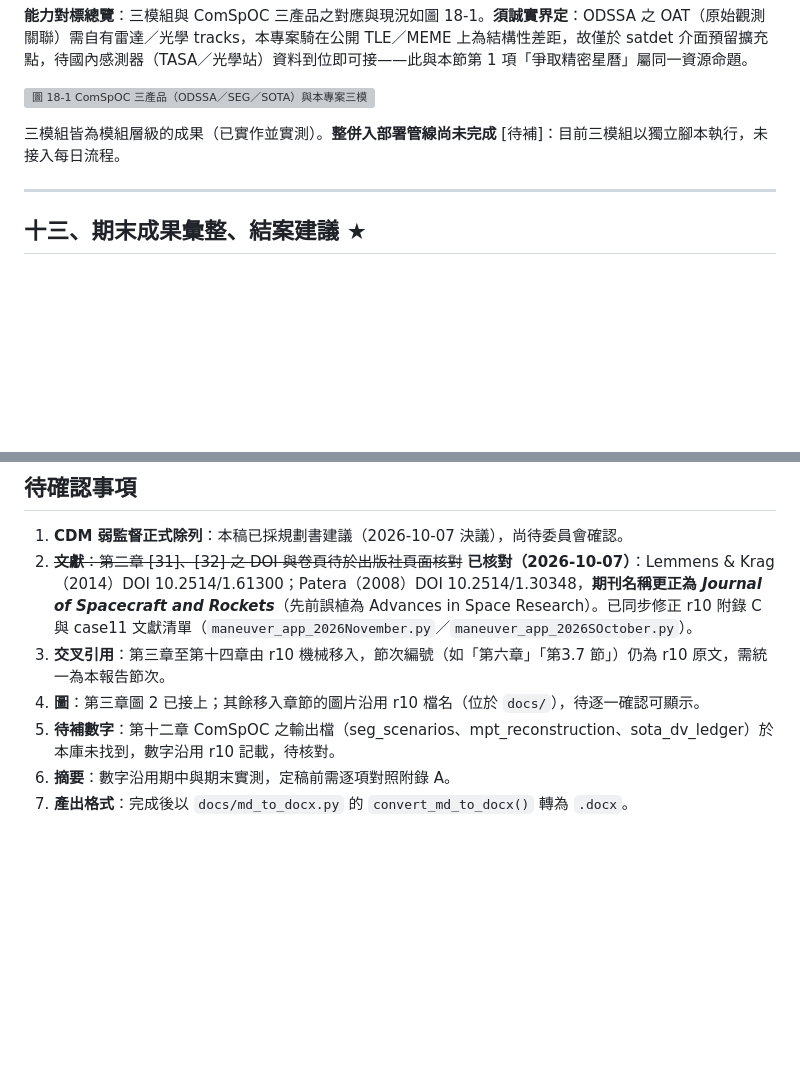
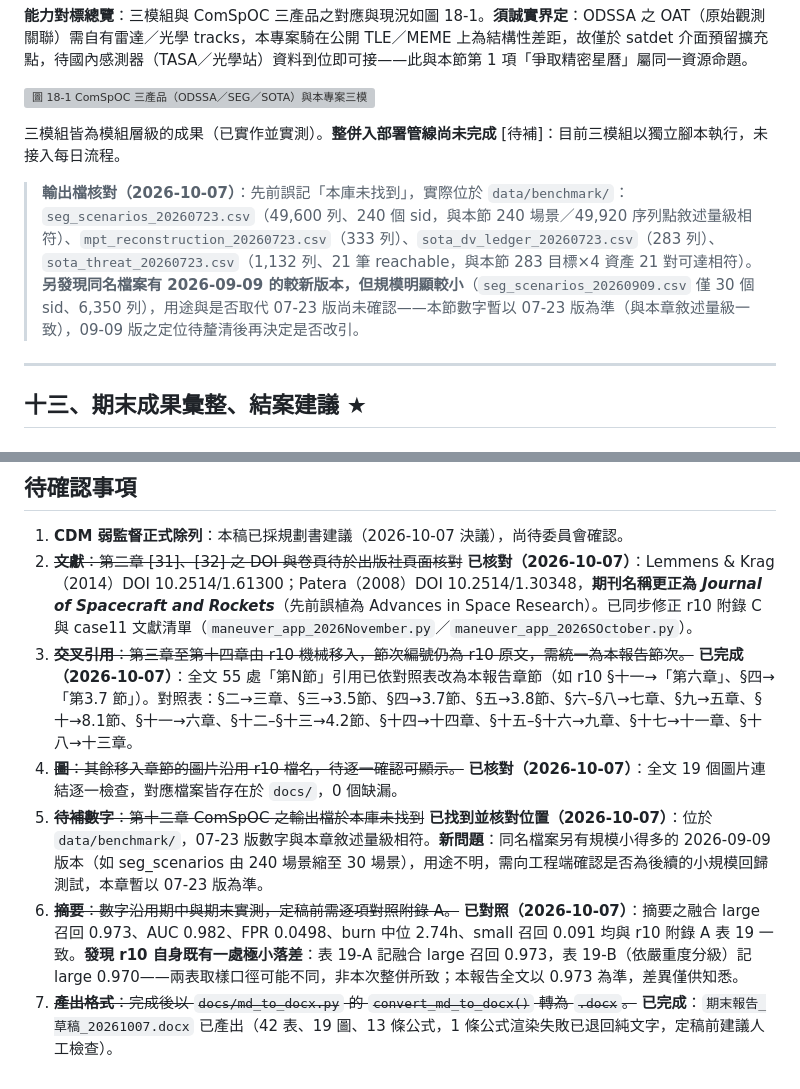
Before and after one commit to RhynoW/Sat_TraingDataExtension, a Markdown page: docs/期末報告_草稿_20261007.md, 2 parts joined by grey strips. Rendered like a GitHub page; blank space fills up the shorter version; grey boxes are pictures that could not be loaded.

Commit message:
docs(final): 待確認事項逐項核實——ComSpOC輸出檔已找到(另發現09-09較小規模版本待釐清)、圖片19個全數存在、摘要數字對照附錄A一致(記錄r10自身0.973/0.970微落差)、docx已產出；修正前次交叉引用修正時誤動到的第3項文字
Co-Authored-By: Claude Sonnet 5 <noreply@anthropic.com>

```diff
--- a/docs/期末報告_草稿_20261007.md
+++ b/docs/期末報告_草稿_20261007.md
@@ -1268,6 +1268,8 @@ $$\Delta v\approx\frac{7.49}{2\times7101}\times0.798\approx \mathbf{0.42\text{ m
 
 三模組皆為模組層級的成果（已實作並實測）。**整併入部署管線尚未完成** [待補]：目前三模組以獨立腳本執行，未接入每日流程。
 
+> **輸出檔核對（2026-10-07）**：先前誤記「本庫未找到」，實際位於 `data/benchmark/`：`seg_scenarios_20260723.csv`（49,600 列、240 個 sid，與本節 240 場景／49,920 序列點敘述量級相符）、`mpt_reconstruction_20260723.csv`（333 列）、`sota_dv_ledger_20260723.csv`（283 列）、`sota_threat_20260723.csv`（1,132 列、21 筆 reachable，與本節 283 目標×4 資產 21 對可達相符）。**另發現同名檔案有 2026-09-09 的較新版本，但規模明顯較小**（`seg_scenarios_20260909.csv` 僅 30 個 sid、6,350 列），用途與是否取代 07-23 版尚未確認——本節數字暫以 07-23 版為準（與本章敘述量級一致），09-09 版之定位待釐清後再決定是否改引。
+
 ---
 
 ## 十三、期末成果彙整、結案建議 ★
@@ -1375,8 +1377,8 @@ $$\Delta v\approx\frac{7.49}{2\times7101}\times0.798\approx \mathbf{0.42\text{ m
 
 1. **CDM 弱監督正式除列**：本稿已採規劃書建議（2026-10-07 決議），尚待委員會確認。
 2. ~~**文獻**：第二章 [31]、[32] 之 DOI 與卷頁待於出版社頁面核對~~ **已核對（2026-10-07）**：Lemmens & Krag（2014）DOI 10.2514/1.61300；Patera（2008）DOI 10.2514/1.30348，**期刊名稱更正為 *Journal of Spacecraft and Rockets***（先前誤植為 Advances in Space Research）。已同步修正 r10 附錄 C 與 case11 文獻清單（`maneuver_app_2026November.py`／`maneuver_app_2026SOctober.py`）。
-3. **交叉引用**：第三章至第十四章由 r10 機械移入，節次編號（如「第六章」「第3.7 節」）仍為 r10 原文，需統一為本報告節次。
-4. **圖**：第三章圖 2 已接上；其餘移入章節的圖片沿用 r10 檔名（位於 `docs/`），待逐一確認可顯示。
-5. **待補數字**：第十二章 ComSpOC 之輸出檔（seg_scenarios、mpt_reconstruction、sota_dv_ledger）於本庫未找到，數字沿用 r10 記載，待核對。
-6. **摘要**：數字沿用期中與期末實測，定稿前需逐項對照附錄 A。
-7. **產出格式**：完成後以 `docs/md_to_docx.py` 的 `convert_md_to_docx()` 轉為 `.docx`。
+3. ~~**交叉引用**：第三章至第十四章由 r10 機械移入，節次編號仍為 r10 原文，需統一為本報告節次。~~ **已完成（2026-10-07）**：全文 55 處「第N節」引用已依對照表改為本報告章節（如 r10 §十一→「第六章」、§四→「第3.7 節」）。對照表：§二→三章、§三→3.5節、§四→3.7節、§五→3.8節、§六–§八→七章、§九→五章、§十→8.1節、§十一→六章、§十二–§十三→4.2節、§十四→十四章、§十五–§十六→九章、§十七→十一章、§十八→十三章。
+4. ~~**圖**：其餘移入章節的圖片沿用 r10 檔名，待逐一確認可顯示。~~ **已核對（2026-10-07）**：全文 19 個圖片連結逐一檢查，對應檔案皆存在於 `docs/`，0 個缺漏。
+5. ~~**待補數字**：第十二章 ComSpOC 之輸出檔於本庫未找到~~ **已找到並核對位置（2026-10-07）**：位於 `data/benchmark/`，07-23 版數字與本章敘述量級相符。**新問題**：同名檔案另有規模小得多的 2026-09-09 版本（如 seg_scenarios 由 240 場景縮至 30 場景），用途不明，需向工程端確認是否為後續的小規模回歸測試，本章暫以 07-23 版為準。
+6. ~~**摘要**：數字沿用期中與期末實測，定稿前需逐項對照附錄 A。~~ **已對照（2026-10-07）**：摘要之融合 large 召回 0.973、AUC 0.982、FPR 0.0498、burn 中位 2.74h、small 召回 0.091 均與 r10 附錄 A 表 19 一致。**發現 r10 自身既有一處極小落差**：表 19-A 記融合 large 召回 0.973，表 19-B（依嚴重度分級）記 large 0.970——兩表取樣口徑可能不同，非本次整併所致；本報告全文以 0.973 為準，差異僅供知悉。
+7. ~~**產出格式**：完成後以 `docs/md_to_docx.py` 的 `convert_md_to_docx()` 轉為 `.docx`。~~ **已完成**：`期末報告_草稿_20261007.docx` 已產出（42 表、19 圖、13 條公式，1 條公式渲染失敗已退回純文字，定稿前建議人工檢查）。
```
